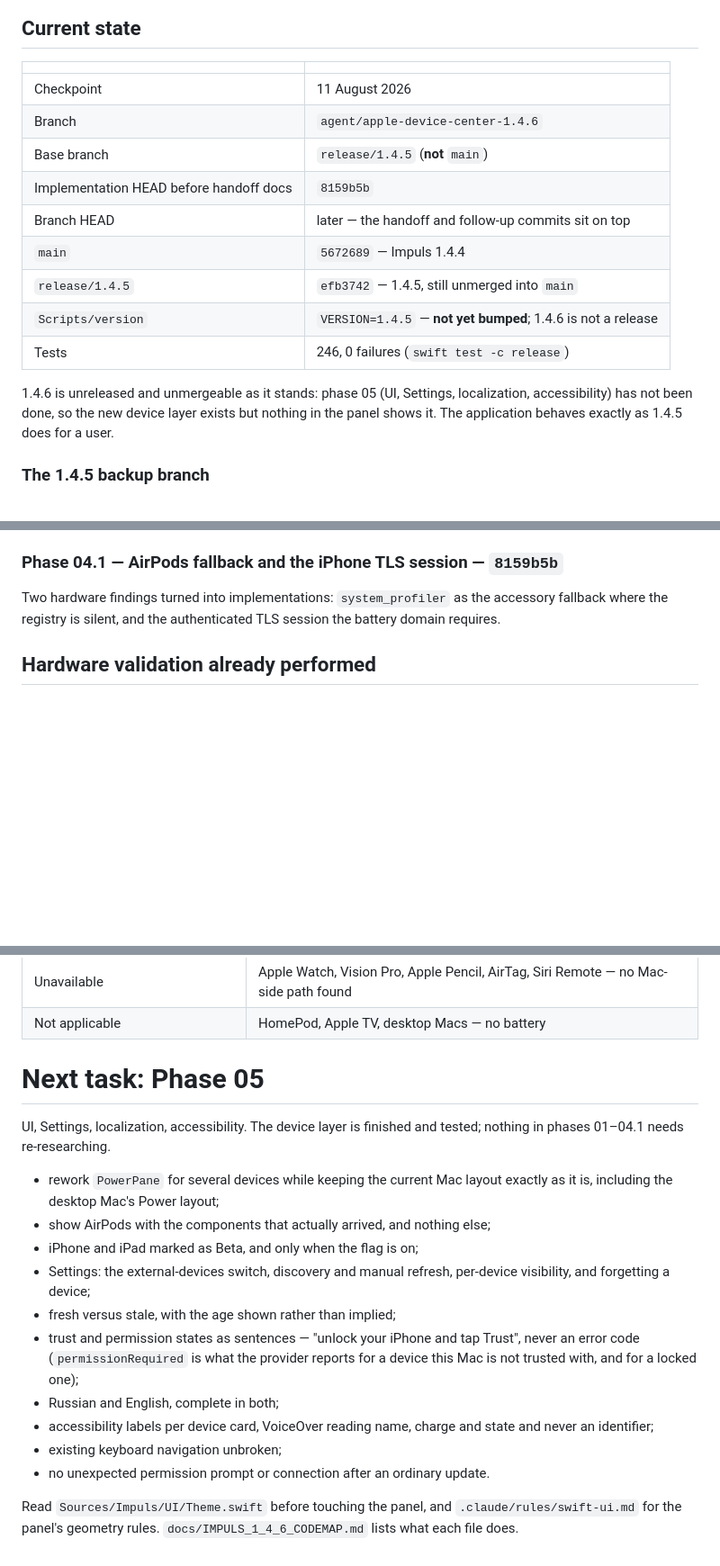
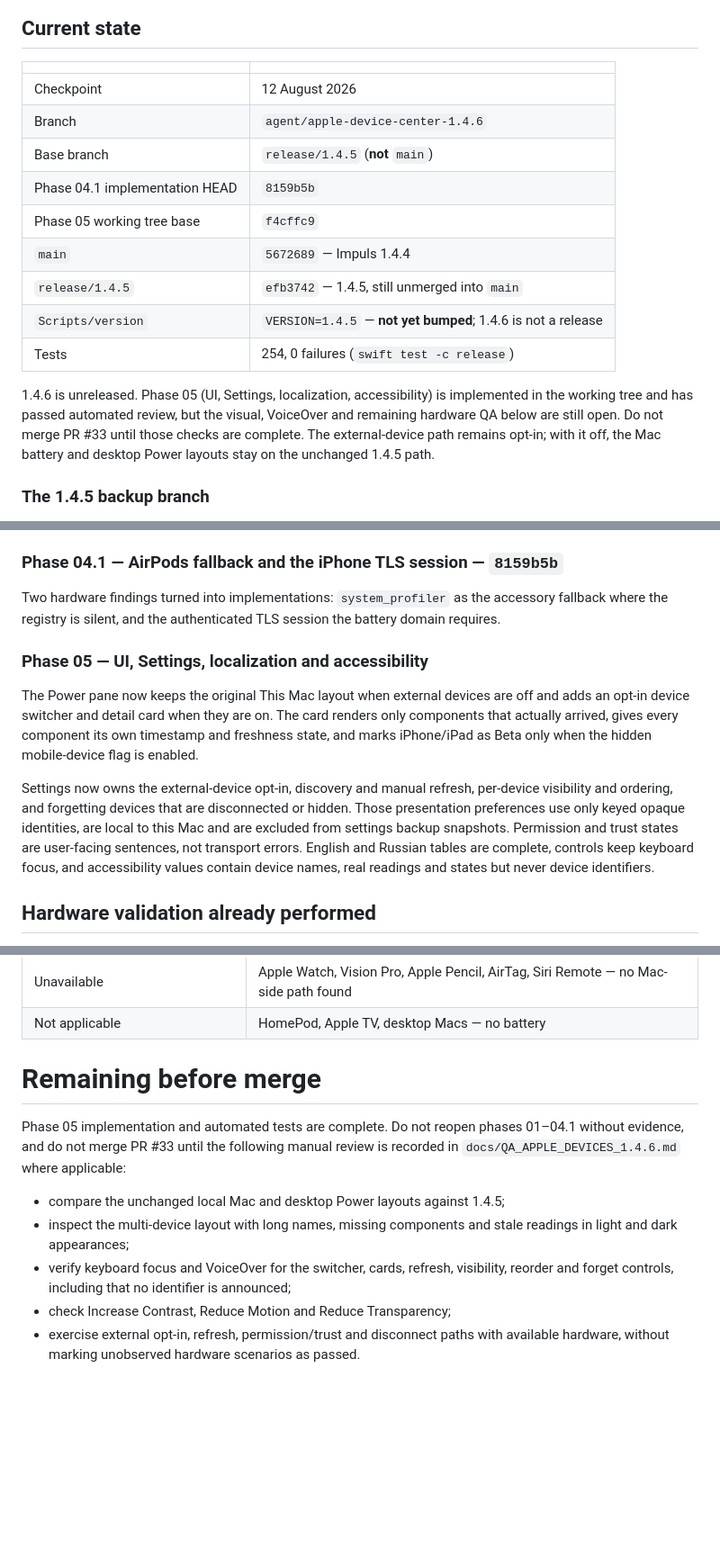
Before and after one commit to TumanovNV/impuls, a Markdown page: docs/IMPULS_1_4_6_HANDOFF.md, 3 parts joined by grey strips. Shown at 90% size. Drawn GitHub-style; blank space fills up the shorter version.

Commit message:
docs: complete phase 05 handoff

```diff
--- a/docs/IMPULS_1_4_6_HANDOFF.md
+++ b/docs/IMPULS_1_4_6_HANDOFF.md
@@ -8,20 +8,21 @@ produced this work. Read this, then `APPLE_DEVICE_BATTERY_SUPPORT.md`, then
 
 | | |
 | --- | --- |
-| Checkpoint | 11 August 2026 |
+| Checkpoint | 12 August 2026 |
 | Branch | `agent/apple-device-center-1.4.6` |
 | Base branch | `release/1.4.5` (**not** `main`) |
-| Implementation HEAD before handoff docs | `8159b5b` |
-| Branch HEAD | later — the handoff and follow-up commits sit on top |
+| Phase 04.1 implementation HEAD | `8159b5b` |
+| Phase 05 working tree base | `f4cffc9` |
 | `main` | `5672689` — Impuls 1.4.4 |
 | `release/1.4.5` | `efb3742` — 1.4.5, still unmerged into `main` |
 | `Scripts/version` | `VERSION=1.4.5` — **not yet bumped**; 1.4.6 is not a release |
-| Tests | 246, 0 failures (`swift test -c release`) |
+| Tests | 254, 0 failures (`swift test -c release`) |
 
-1.4.6 is unreleased and unmergeable as it stands: phase 05 (UI, Settings,
-localization, accessibility) has not been done, so the new device layer exists
-but nothing in the panel shows it. The application behaves exactly as 1.4.5 does
-for a user.
+1.4.6 is unreleased. Phase 05 (UI, Settings, localization, accessibility) is
+implemented in the working tree and has passed automated review, but the visual,
+VoiceOver and remaining hardware QA below are still open. Do not merge PR #33
+until those checks are complete. The external-device path remains opt-in; with it
+off, the Mac battery and desktop Power layouts stay on the unchanged 1.4.5 path.
 
 ### The 1.4.5 backup branch
 
@@ -69,6 +70,22 @@ level. `5fe3bb6` added the hardware probes that measured what follows.
 Two hardware findings turned into implementations: `system_profiler` as the
 accessory fallback where the registry is silent, and the authenticated TLS
 session the battery domain requires.
+
+### Phase 05 — UI, Settings, localization and accessibility
+
+The Power pane now keeps the original This Mac layout when external devices are
+off and adds an opt-in device switcher and detail card when they are on. The card
+renders only components that actually arrived, gives every component its own
+timestamp and freshness state, and marks iPhone/iPad as Beta only when the hidden
+mobile-device flag is enabled.
+
+Settings now owns the external-device opt-in, discovery and manual refresh,
+per-device visibility and ordering, and forgetting devices that are disconnected
+or hidden. Those presentation preferences use only keyed opaque identities, are
+local to this Mac and are excluded from settings backup snapshots. Permission and
+trust states are user-facing sentences, not transport errors. English and Russian
+tables are complete, controls keep keyboard focus, and accessibility values contain
+device names, real readings and states but never device identifiers.
 
 ## Hardware validation already performed
 
@@ -241,27 +261,17 @@ swift test -c release
 | Unavailable | Apple Watch, Vision Pro, Apple Pencil, AirTag, Siri Remote — no Mac-side path found |
 | Not applicable | HomePod, Apple TV, desktop Macs — no battery |
 
-# Next task: Phase 05
+# Remaining before merge
 
-UI, Settings, localization, accessibility. The device layer is finished and
-tested; nothing in phases 01–04.1 needs re-researching.
+Phase 05 implementation and automated tests are complete. Do not reopen phases
+01–04.1 without evidence, and do not merge PR #33 until the following manual
+review is recorded in `docs/QA_APPLE_DEVICES_1.4.6.md` where applicable:
 
-- rework `PowerPane` for several devices while keeping the current Mac layout
-  exactly as it is, including the desktop Mac's Power layout;
-- show AirPods with the components that actually arrived, and nothing else;
-- iPhone and iPad marked as Beta, and only when the flag is on;
-- Settings: the external-devices switch, discovery and manual refresh,
-  per-device visibility, and forgetting a device;
-- fresh versus stale, with the age shown rather than implied;
-- trust and permission states as sentences — "unlock your iPhone and tap Trust",
-  never an error code (`permissionRequired` is what the provider reports for a
-  device this Mac is not trusted with, and for a locked one);
-- Russian and English, complete in both;
-- accessibility labels per device card, VoiceOver reading name, charge and state
-  and never an identifier;
-- existing keyboard navigation unbroken;
-- no unexpected permission prompt or connection after an ordinary update.
-
-Read `Sources/Impuls/UI/Theme.swift` before touching the panel, and
-`.claude/rules/swift-ui.md` for the panel's geometry rules. `docs/IMPULS_1_4_6_CODEMAP.md`
-lists what each file does.
+- compare the unchanged local Mac and desktop Power layouts against 1.4.5;
+- inspect the multi-device layout with long names, missing components and stale
+  readings in light and dark appearances;
+- verify keyboard focus and VoiceOver for the switcher, cards, refresh, visibility,
+  reorder and forget controls, including that no identifier is announced;
+- check Increase Contrast, Reduce Motion and Reduce Transparency;
+- exercise external opt-in, refresh, permission/trust and disconnect paths with
+  available hardware, without marking unobserved hardware scenarios as passed.
```
Also changed, not shown: other parts of docs/IMPULS_1_4_6_HANDOFF.md (+5 -2 lines), docs/IMPULS_1_4_6_CODEMAP.md (+14 -3 lines).
